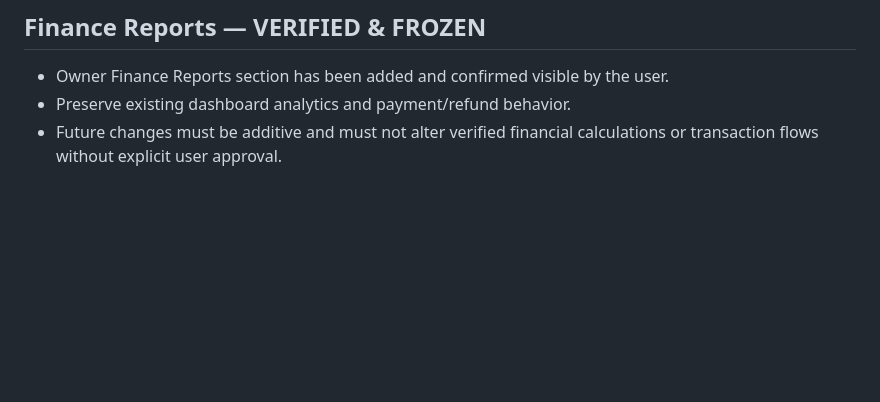
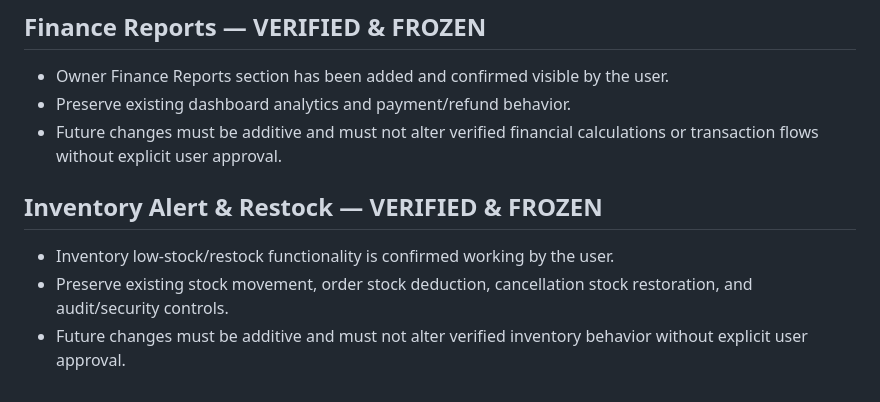
Before and after one commit to araknusantara-drink/nusantara-super-app, a Markdown page: FEATURE_FREEZE.md, the part around the change. Drawn GitHub-style; blank space fills up the shorter version.

Commit message:
FREEZE: verify and lock inventory alert and restock

```diff
--- a/FEATURE_FREEZE.md
+++ b/FEATURE_FREEZE.md
@@ -76,3 +76,9 @@ This file is a project-level guardrail, not a substitute for GitHub branch prote
 - Owner Finance Reports section has been added and confirmed visible by the user.
 - Preserve existing dashboard analytics and payment/refund behavior.
 - Future changes must be additive and must not alter verified financial calculations or transaction flows without explicit user approval.
+
+
+## Inventory Alert & Restock — VERIFIED & FROZEN
+- Inventory low-stock/restock functionality is confirmed working by the user.
+- Preserve existing stock movement, order stock deduction, cancellation stock restoration, and audit/security controls.
+- Future changes must be additive and must not alter verified inventory behavior without explicit user approval.
```
